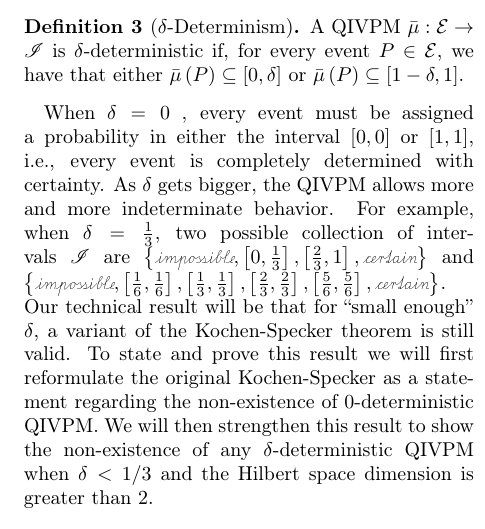
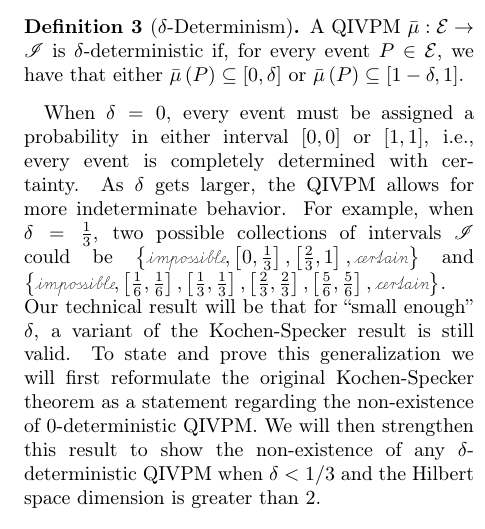
Before and after one commit to yuttai/Contextuality-and-Nonlocality-in-Discrete-Quantum-Theory, a LaTeX paper (prop_letter.tex): part of one column of page 6 of 9, cut so that both start at the same text. Compiled offline with pdfLaTeX.

Commit message:
Updates from ShareLaTeX

```diff
--- a/prop_letter.tex
+++ b/prop_letter.tex
@@ -611,16 +611,18 @@ $\delta$-deterministic QIVPMs.
   $\bar{\mu}\left(P\right)\subseteq\left[1-\delta,1\right]$.
 \end{definition}
 
-When $\delta=0$ , every event must be assigned a probability in either
-the interval $[0,0]$ or $[1,1]$, i.e., every event is completely
-determined with certainty. As $\delta$ gets bigger, the QIVPM allows
-more and more indeterminate behavior. For example, when $\delta=\frac{1}{3}$,
-two possible collection of intervals\nb$\mathscr{I}$ are $\left\{ \imposs,\left[0,\frac{1}{3}\right],\left[\frac{2}{3},1\right],\necess\right\} $
-and $\left\{ \imposs,\left[\frac{1}{6},\frac{1}{6}\right],\left[\frac{1}{3},\frac{1}{3}\right],\left[\frac{2}{3},\frac{2}{3}\right],\left[\frac{5}{6},\frac{5}{6}\right],\necess\right\} $.
-Our technical result will be
+When $\delta=0$, every event must be assigned a probability in either
+interval $[0,0]$ or $[1,1]$, i.e., every event is completely
+determined with certainty. As $\delta$ gets larger, the QIVPM allows for
+more indeterminate behavior. For example, when $\delta=\frac{1}{3}$,
+two possible collections of intervals\nb$\mathscr{I}$ could be
+$\left\{ \imposs,\left[0,\frac{1}{3}\right],\left[\frac{2}{3},1\right],
+\necess\right\}$ and $\left\{ \imposs,\left[\frac{1}{6},\frac{1}{6}\right],
+\left[\frac{1}{3},\frac{1}{3}\right],\left[\frac{2}{3},\frac{2}{3}\right],
+\left[\frac{5}{6},\frac{5}{6}\right],\necess\right\}$. Our technical result will be
 that for ``small enough'' $\delta$, a variant of the Kochen-Specker
-theorem is still valid. To state and prove this result we will first
-reformulate the original Kochen-Specker as a statement regarding the
+result is still valid. To state and prove this generalization we will first
+reformulate the original Kochen-Specker theorem as a statement regarding the
 non-existence of $0$-deterministic QIVPM. We will then strengthen this
 result to show the non-existence of any $\delta$-deterministic QIVPM
 when $\delta < 1/3$ and the Hilbert space dimension is greater than
```
